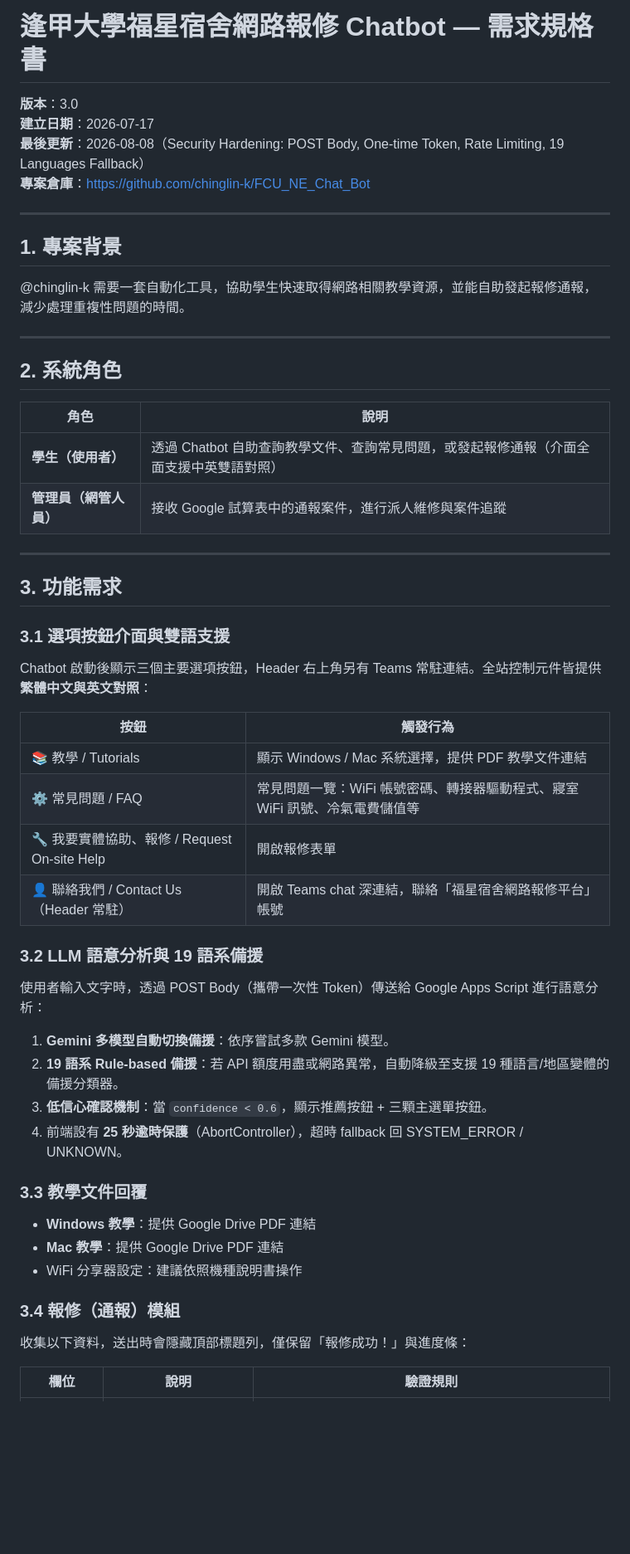
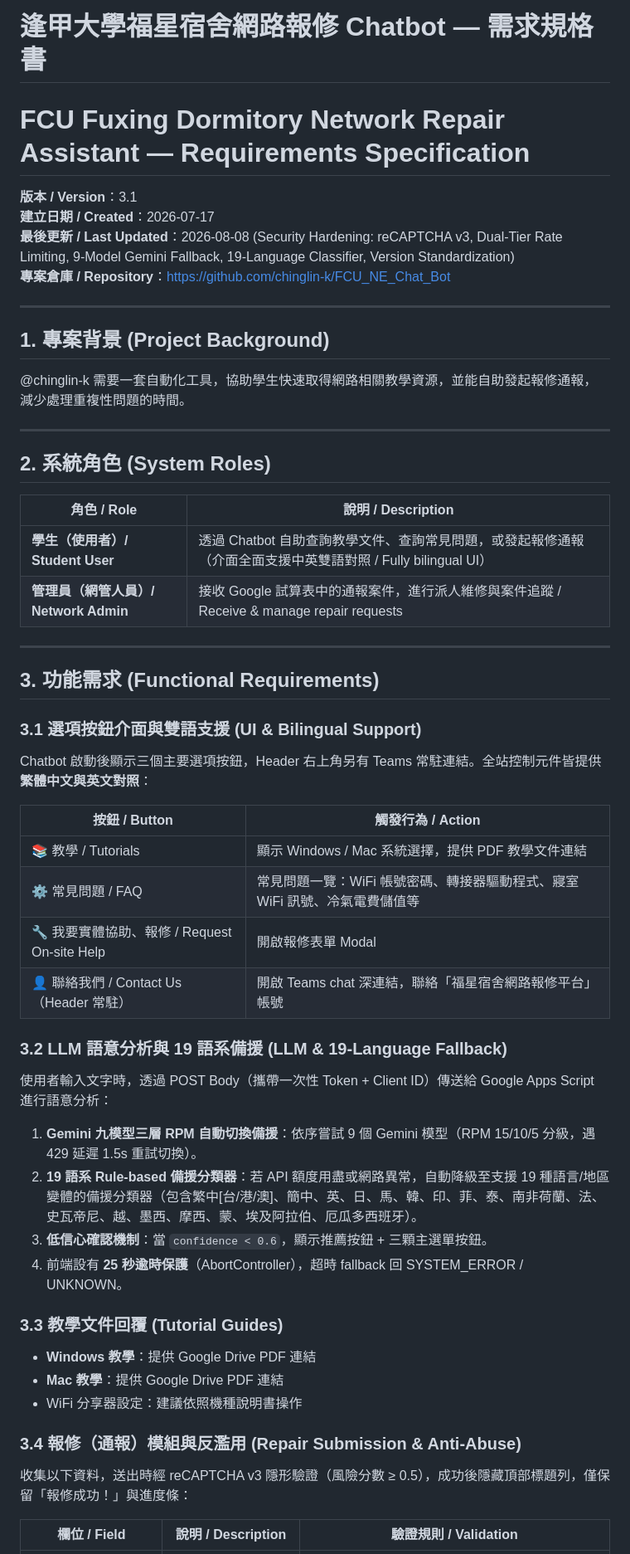
Before and after one commit to chinglin-k/FCU_NE_Chat_Bot, a Markdown page: doc/requirements.md, the part around one of its changes. Shown at 83% size. GitHub-like rendering; blank space fills up the shorter version.

Commit message:
docs: standardize all docs to v3.1, create CHANGELOG.md, and add bilingual requirements

```diff
--- a/doc/requirements.md
+++ b/doc/requirements.md
@@ -1,57 +1,58 @@
 # 逢甲大學福星宿舍網路報修 Chatbot — 需求規格書
+# FCU Fuxing Dormitory Network Repair Assistant — Requirements Specification
 
-**版本**：3.0
-**建立日期**：2026-07-17
-**最後更新**：2026-08-08（Security Hardening: POST Body, One-time Token, Rate Limiting, 19 Languages Fallback）
-**專案倉庫**：https://github.com/chinglin-k/FCU_NE_Chat_Bot
+**版本 / Version**：3.1
+**建立日期 / Created**：2026-07-17
+**最後更新 / Last Updated**：2026-08-08 (Security Hardening: reCAPTCHA v3, Dual-Tier Rate Limiting, 9-Model Gemini Fallback, 19-Language Classifier, Version Standardization)
+**專案倉庫 / Repository**：https://github.com/chinglin-k/FCU_NE_Chat_Bot
 
 ---
 
-## 1. 專案背景
+## 1. 專案背景 (Project Background)
 
 @chinglin-k 需要一套自動化工具，協助學生快速取得網路相關教學資源，並能自助發起報修通報，減少處理重複性問題的時間。
 
 ---
 
-## 2. 系統角色
+## 2. 系統角色 (System Roles)
 
-| 角色 | 說明 |
+| 角色 / Role | 說明 / Description |
 |---|---|
-| **學生（使用者）** | 透過 Chatbot 自助查詢教學文件、查詢常見問題，或發起報修通報（介面全面支援中英雙語對照）|
-| **管理員（網管人員）** | 接收 Google 試算表中的通報案件，進行派人維修與案件追蹤 |
+| **學生（使用者）/ Student User** | 透過 Chatbot 自助查詢教學文件、查詢常見問題，或發起報修通報（介面全面支援中英雙語對照 / Fully bilingual UI）|
+| **管理員（網管人員）/ Network Admin** | 接收 Google 試算表中的通報案件，進行派人維修與案件追蹤 / Receive & manage repair requests |
 
 ---
 
-## 3. 功能需求
+## 3. 功能需求 (Functional Requirements)
 
-### 3.1 選項按鈕介面與雙語支援
+### 3.1 選項按鈕介面與雙語支援 (UI & Bilingual Support)
 
 Chatbot 啟動後顯示三個主要選項按鈕，Header 右上角另有 Teams 常駐連結。全站控制元件皆提供**繁體中文與英文對照**：
 
-| 按鈕 | 觸發行為 |
+| 按鈕 / Button | 觸發行為 / Action |
 |---|---|
 | 📚 教學 / Tutorials | 顯示 Windows / Mac 系統選擇，提供 PDF 教學文件連結 |
 | ⚙️ 常見問題 / FAQ | 常見問題一覽：WiFi 帳號密碼、轉接器驅動程式、寢室 WiFi 訊號、冷氣電費儲值等 |
-| 🔧 我要實體協助、報修 / Request On-site Help | 開啟報修表單 |
+| 🔧 我要實體協助、報修 / Request On-site Help | 開啟報修表單 Modal |
 | 👤 聯絡我們 / Contact Us（Header 常駐） | 開啟 Teams chat 深連結，聯絡「福星宿舍網路報修平台」帳號 |
 
-### 3.2 LLM 語意分析與 19 語系備援
+### 3.2 LLM 語意分析與 19 語系備援 (LLM & 19-Language Fallback)
 
-使用者輸入文字時，透過 POST Body（攜帶一次性 Token）傳送給 Google Apps Script 進行語意分析：
-1. **Gemini 多模型自動切換備援**：依序嘗試多款 Gemini 模型。
-2. **19 語系 Rule-based 備援**：若 API 額度用盡或網路異常，自動降級至支援 19 種語言/地區變體的備援分類器。
+使用者輸入文字時，透過 POST Body（攜帶一次性 Token + Client ID）傳送給 Google Apps Script 進行語意分析：
+1. **Gemini 九模型三層 RPM 自動切換備援**：依序嘗試 9 個 Gemini 模型（RPM 15/10/5 分級，遇 429 延遲 1.5s 重試切換）。
+2. **19 語系 Rule-based 備援分類器**：若 API 額度用盡或網路異常，自動降級至支援 19 種語言/地區變體的備援分類器（包含繁中[台/港/澳]、簡中、英、日、馬、韓、印、菲、泰、南非荷蘭、法、史瓦帝尼、越、墨西、摩西、蒙、埃及阿拉伯、厄瓜多西班牙）。
 3. **低信心確認機制**：當 `confidence < 0.6`，顯示推薦按鈕 + 三顆主選單按鈕。
 4. 前端設有 **25 秒逾時保護**（AbortController），超時 fallback 回 SYSTEM_ERROR / UNKNOWN。
 
-### 3.3 教學文件回覆
+### 3.3 教學文件回覆 (Tutorial Guides)
 
 - **Windows 教學**：提供 Google Drive PDF 連結
 - **Mac 教學**：提供 Google Drive PDF 連結
 - WiFi 分享器設定：建議依照機種說明書操作
 
-### 3.4 報修（通報）模組
+### 3.4 報修（通報）模組與反濫用 (Repair Submission & Anti-Abuse)
 
-收集以下資料，送出時會隱藏頂部標題列，僅保留「報修成功！」與進度條：
+收集以下資料，送出時經 reCAPTCHA v3 隱形驗證（風險分數 ≥ 0.5），成功後隱藏頂部標題列，僅保留「報修成功！」與進度條：
 
-| 欄位 | 說明 | 驗證規則 |
+| 欄位 / Field | 說明 / Description | 驗證規則 / Validation |
 |---|---|---|
```
Also changed, not shown: other parts of doc/requirements.md (+16 -15 lines), CHANGELOG.md (added, +37 -0 lines).
